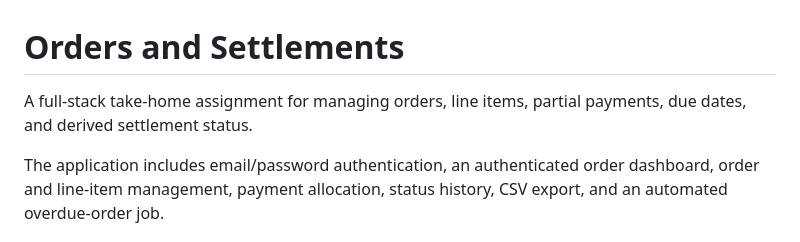
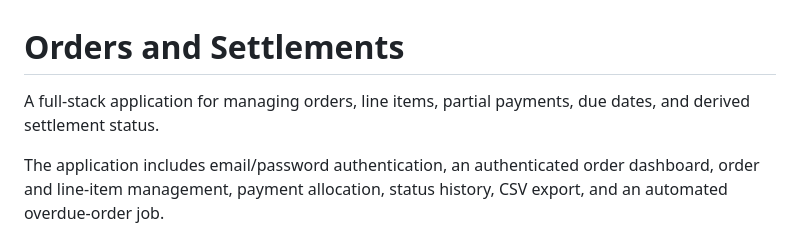
Before and after one commit to Asymmentric/SettleFlow, a Markdown page: ReadMe.md, the part around the change. Drawn GitHub-style.

Commit message:
Fix typo in ReadMe description

```diff
--- a/ReadMe.md
+++ b/ReadMe.md
@@ -1,6 +1,6 @@
 # Orders and Settlements
 
-A full-stack take-home assignment for managing orders, line items, partial payments, due dates, and derived settlement status.
+A full-stack application for managing orders, line items, partial payments, due dates, and derived settlement status.
 
 The application includes email/password authentication, an authenticated order dashboard, order and line-item management, payment allocation, status history, CSV export, and an automated overdue-order job.
 
```
